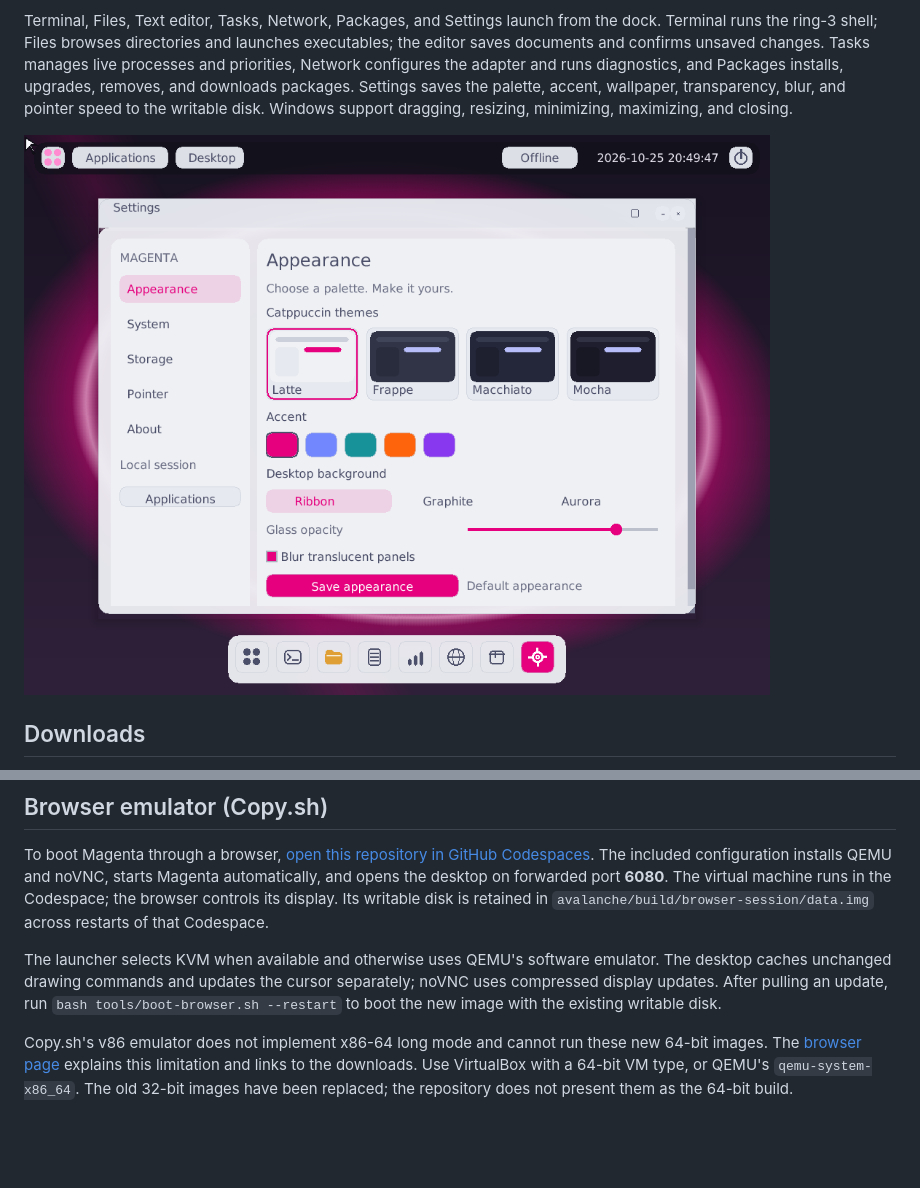
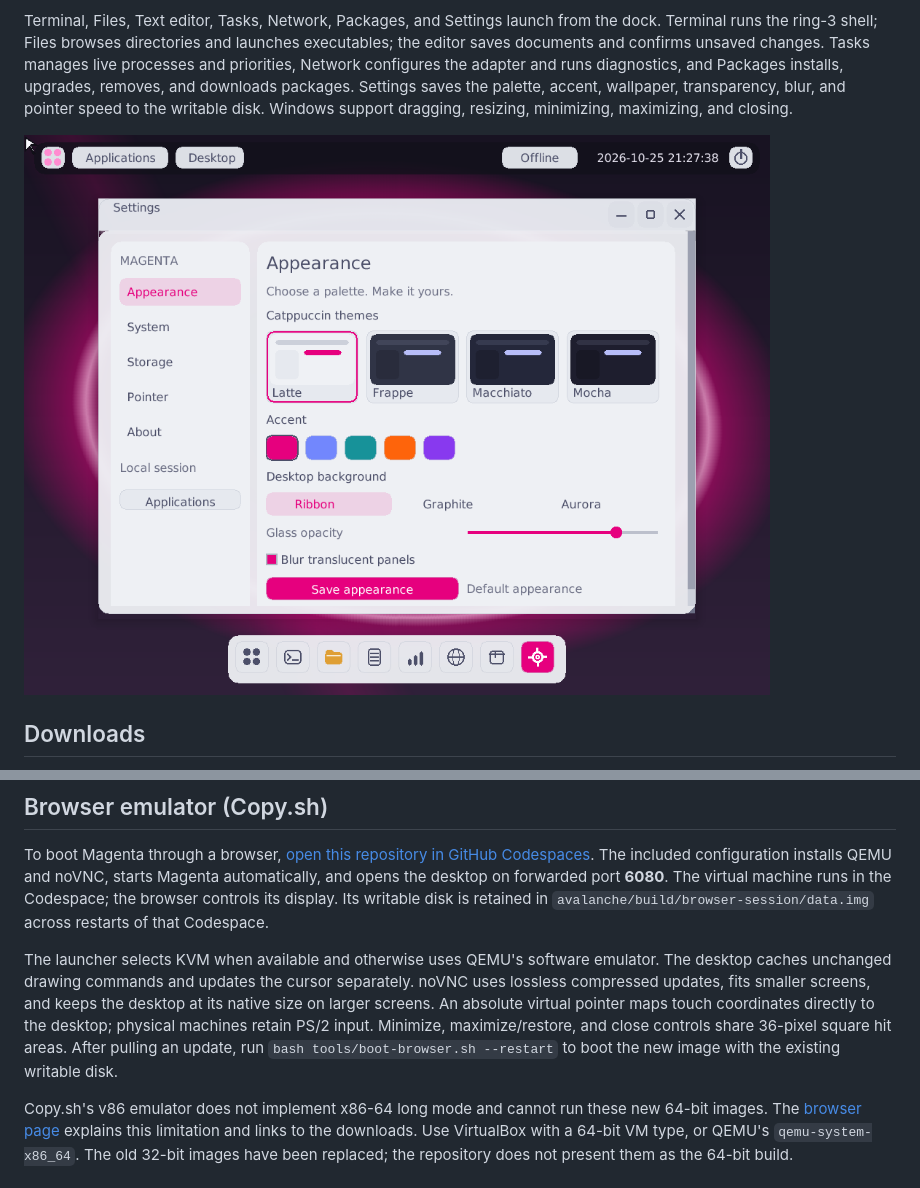
Before and after one commit to Bobdahacker-official/poverty, a Markdown page: README.md, 2 parts joined by grey strips. Drawn GitHub-style; pictures changed too: Images/desktop.png; blank space fills up the shorter version.

Commit message:
Fix browser touch alignment, lossless display and window controls

```diff
--- a/README.md
+++ b/README.md
@@ -40,7 +40,7 @@ The data disk is where saved files live. Keep its generated `magenta-data.vdi` w
 
 To boot Magenta through a browser, [open this repository in GitHub Codespaces](https://codespaces.new/Bobdahacker-official/poverty). The included configuration installs QEMU and noVNC, starts Magenta automatically, and opens the desktop on forwarded port **6080**. The virtual machine runs in the Codespace; the browser controls its display. Its writable disk is retained in `avalanche/build/browser-session/data.img` across restarts of that Codespace.
 
-The launcher selects KVM when available and otherwise uses QEMU's software emulator. The desktop caches unchanged drawing commands and updates the cursor separately; noVNC uses compressed display updates. After pulling an update, run `bash tools/boot-browser.sh --restart` to boot the new image with the existing writable disk.
+The launcher selects KVM when available and otherwise uses QEMU's software emulator. The desktop caches unchanged drawing commands and updates the cursor separately. noVNC uses lossless compressed updates, fits smaller screens, and keeps the desktop at its native size on larger screens. An absolute virtual pointer maps touch coordinates directly to the desktop; physical machines retain PS/2 input. Minimize, maximize/restore, and close controls share 36-pixel square hit areas. After pulling an update, run `bash tools/boot-browser.sh --restart` to boot the new image with the existing writable disk.
 
 Copy.sh's v86 emulator does not implement x86-64 long mode and cannot run these new 64-bit images. The [browser page](copy.sh.html) explains this limitation and links to the downloads. Use VirtualBox with a 64-bit VM type, or QEMU's `qemu-system-x86_64`. The old 32-bit images have been replaced; the repository does not present them as the 64-bit build.
 
```
Also changed, not shown: 10 other files.
